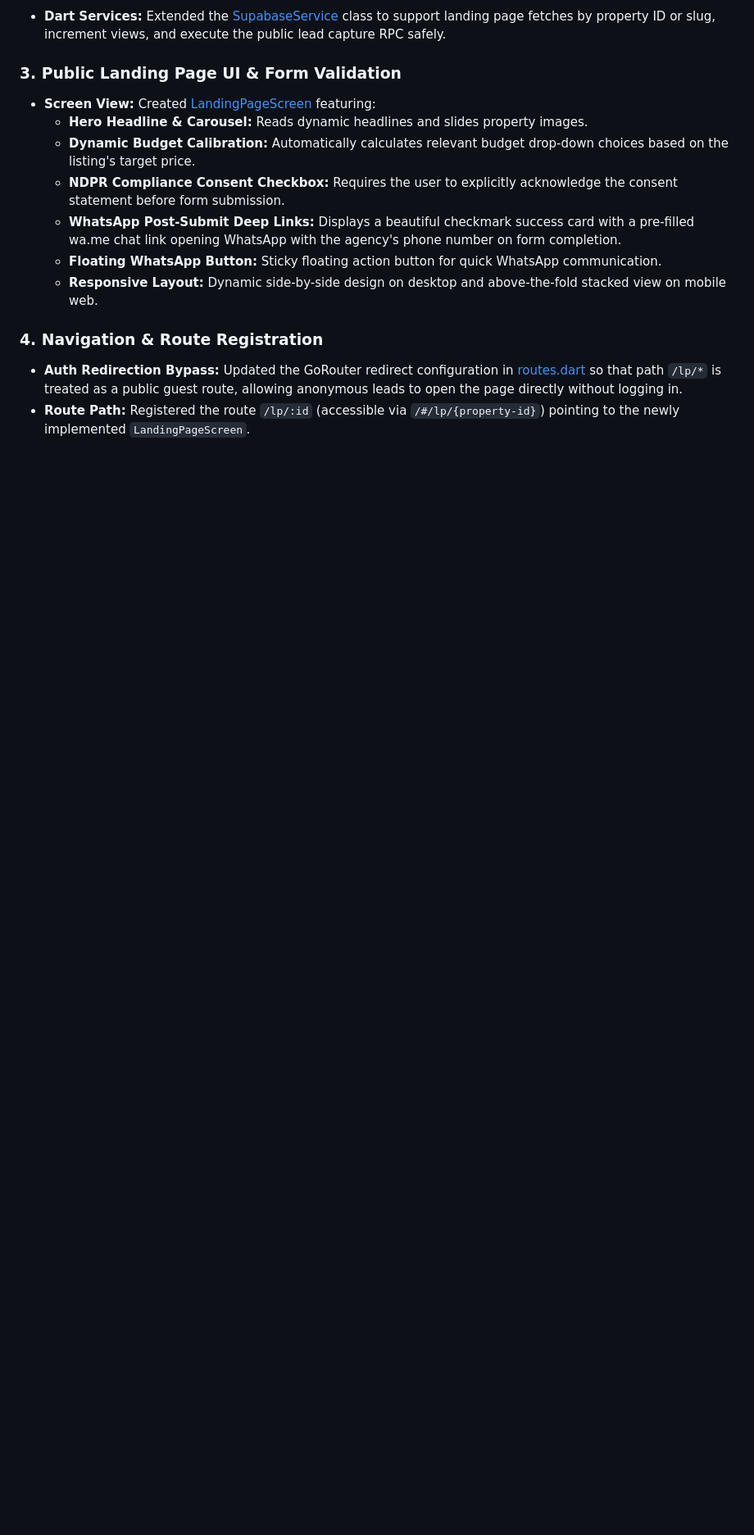
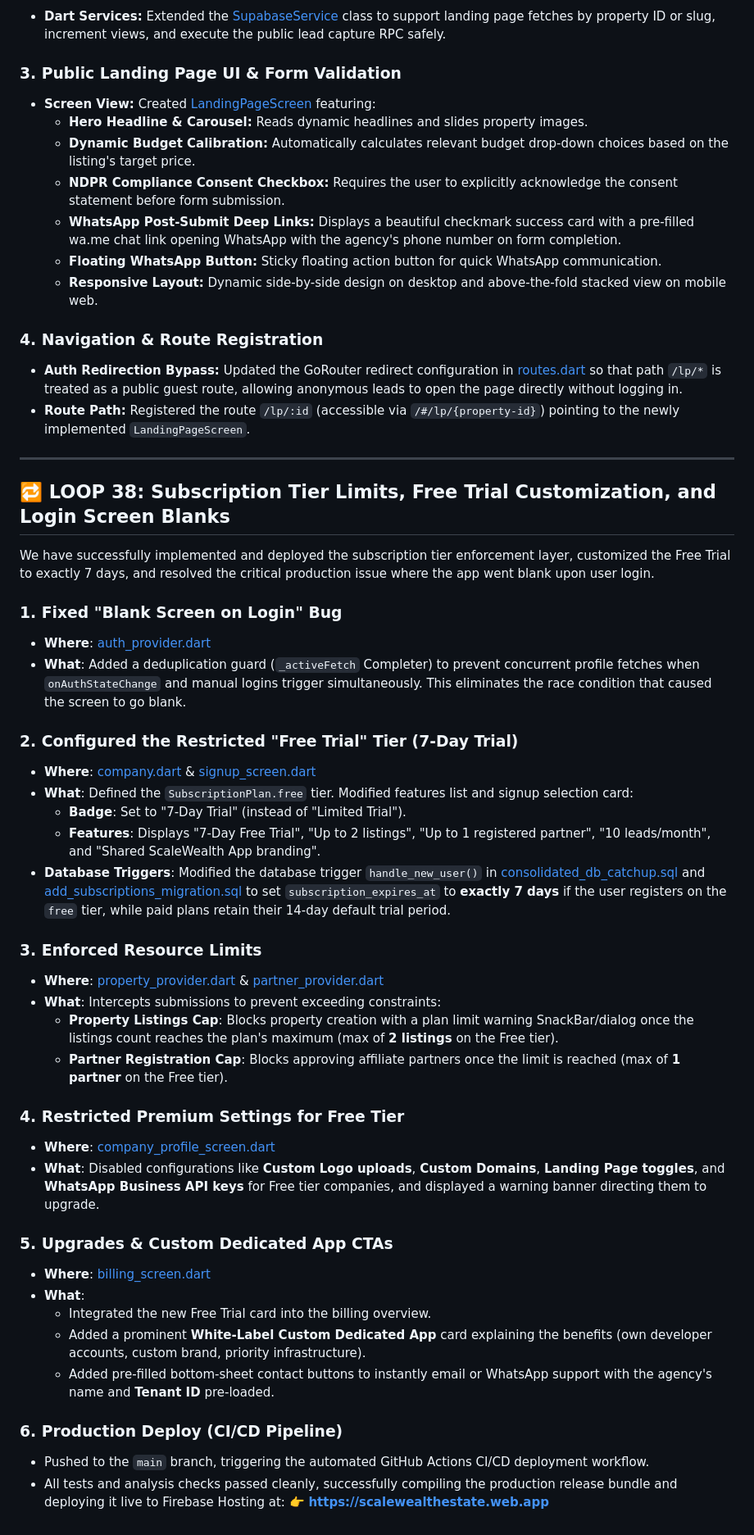
Before and after one commit to pastrola1-cmd/nissieidealsheltersLtd, a Markdown page: walkthrough.md, the part around the change. Shown at 82% size. Rendered like a GitHub page; blank space fills up the shorter version.

Commit message:
docs: Update walkthrough.md with Loop 38 subscription limits and login fix details

```diff
--- a/walkthrough.md
+++ b/walkthrough.md
@@ -541,3 +541,42 @@ We have successfully designed, developed, and registered the public **Landing Pa
 ### 4. Navigation & Route Registration
 * **Auth Redirection Bypass:** Updated the GoRouter redirect configuration in [routes.dart](file:///C:/Users/Admin/Desktop/ppn/lib/config/routes.dart) so that path `/lp/*` is treated as a public guest route, allowing anonymous leads to open the page directly without logging in.
 * **Route Path:** Registered the route `/lp/:id` (accessible via `/#/lp/{property-id}`) pointing to the newly implemented `LandingPageScreen`.
+
+---
+
+## 🔁 LOOP 38: Subscription Tier Limits, Free Trial Customization, and Login Screen Blanks
+
+We have successfully implemented and deployed the subscription tier enforcement layer, customized the Free Trial to exactly 7 days, and resolved the critical production issue where the app went blank upon user login.
+
+### 1. Fixed "Blank Screen on Login" Bug
+* **Where**: [auth_provider.dart](file:///C:/Users/Admin/Desktop/ppn/lib/providers/auth_provider.dart)
+* **What**: Added a deduplication guard (`_activeFetch` Completer) to prevent concurrent profile fetches when `onAuthStateChange` and manual logins trigger simultaneously. This eliminates the race condition that caused the screen to go blank.
+
+### 2. Configured the Restricted "Free Trial" Tier (7-Day Trial)
+* **Where**: [company.dart](file:///C:/Users/Admin/Desktop/ppn/lib/models/company.dart) & [signup_screen.dart](file:///C:/Users/Admin/Desktop/ppn/lib/screens/auth/signup_screen.dart)
+* **What**: Defined the `SubscriptionPlan.free` tier. Modified features list and signup selection card:
+  * **Badge**: Set to "7-Day Trial" (instead of "Limited Trial").
+  * **Features**: Displays "7-Day Free Trial", "Up to 2 listings", "Up to 1 registered partner", "10 leads/month", and "Shared ScaleWealth App branding".
+* **Database Triggers**: Modified the database trigger `handle_new_user()` in [consolidated_db_catchup.sql](file:///c:/Users/Admin/Desktop/ppn/supabase/consolidated_db_catchup.sql) and [add_subscriptions_migration.sql](file:///c:/Users/Admin/Desktop/ppn/supabase/add_subscriptions_migration.sql) to set `subscription_expires_at` to **exactly 7 days** if the user registers on the `free` tier, while paid plans retain their 14-day default trial period.
+
+### 3. Enforced Resource Limits
+* **Where**: [property_provider.dart](file:///C:/Users/Admin/Desktop/ppn/lib/providers/property_provider.dart) & [partner_provider.dart](file:///C:/Users/Admin/Desktop/ppn/lib/providers/partner_provider.dart)
+* **What**: Intercepts submissions to prevent exceeding constraints:
+  * **Property Listings Cap**: Blocks property creation with a plan limit warning SnackBar/dialog once the listings count reaches the plan's maximum (max of **2 listings** on the Free tier).
+  * **Partner Registration Cap**: Blocks approving affiliate partners once the limit is reached (max of **1 partner** on the Free tier).
+
+### 4. Restricted Premium Settings for Free Tier
+* **Where**: [company_profile_screen.dart](file:///C:/Users/Admin/Desktop/ppn/lib/screens/admin/company_profile_screen.dart)
+* **What**: Disabled configurations like **Custom Logo uploads**, **Custom Domains**, **Landing Page toggles**, and **WhatsApp Business API keys** for Free tier companies, and displayed a warning banner directing them to upgrade.
+
+### 5. Upgrades & Custom Dedicated App CTAs
+* **Where**: [billing_screen.dart](file:///C:/Users/Admin/Desktop/ppn/lib/screens/admin/billing_screen.dart)
+* **What**:
+  * Integrated the new Free Trial card into the billing overview.
+  * Added a prominent **White-Label Custom Dedicated App** card explaining the benefits (own developer accounts, custom brand, priority infrastructure).
+  * Added pre-filled bottom-sheet contact buttons to instantly email or WhatsApp support with the agency's name and **Tenant ID** pre-loaded.
+
+### 6. Production Deploy (CI/CD Pipeline)
+* Pushed to the `main` branch, triggering the automated GitHub Actions CI/CD deployment workflow.
+* All tests and analysis checks passed cleanly, successfully compiling the production release bundle and deploying it live to Firebase Hosting at:
+  👉 **[https://scalewealthestate.web.app](https://scalewealthestate.web.app)**
```
